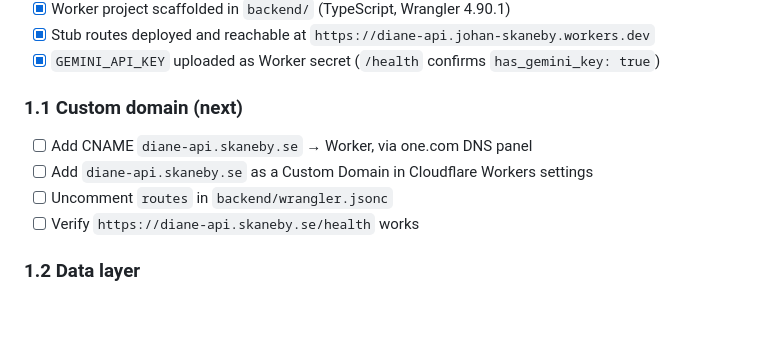
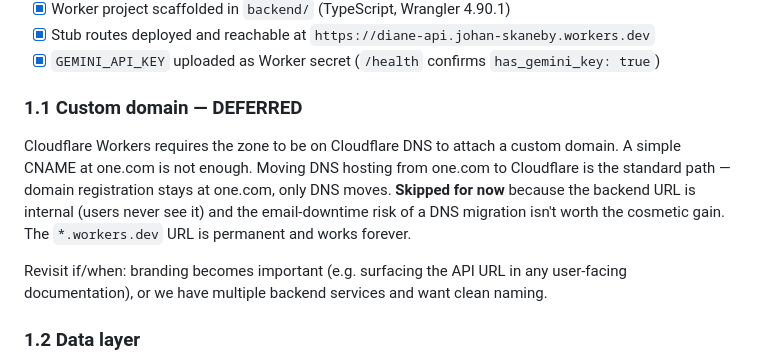
Before and after one commit to Skaneby/voicesummary, a Markdown page: tasks/todo.md, the part around the change. Rendered like a GitHub page; blank space fills up the shorter version.

Commit message:
docs(plan): defer Phase 1.1 custom domain — workers.dev is internal
Co-Authored-By: Claude Opus 4.7 (1M context) <noreply@anthropic.com>

```diff
--- a/tasks/todo.md
+++ b/tasks/todo.md
@@ -53,12 +53,11 @@ Drafted 2026-05-13. Status: **pending verification — do not start implementing
 - [x] Stub routes deployed and reachable at `https://diane-api.johan-skaneby.workers.dev`
 - [x] `GEMINI_API_KEY` uploaded as Worker secret (`/health` confirms `has_gemini_key: true`)
 
-### 1.1 Custom domain (next)
+### 1.1 Custom domain — DEFERRED
 
-- [ ] Add CNAME `diane-api.skaneby.se` → Worker, via one.com DNS panel
-- [ ] Add `diane-api.skaneby.se` as a Custom Domain in Cloudflare Workers settings
-- [ ] Uncomment `routes` in `backend/wrangler.jsonc`
-- [ ] Verify `https://diane-api.skaneby.se/health` works
+Cloudflare Workers requires the zone to be on Cloudflare DNS to attach a custom domain. A simple CNAME at one.com is not enough. Moving DNS hosting from one.com to Cloudflare is the standard path — domain registration stays at one.com, only DNS moves. **Skipped for now** because the backend URL is internal (users never see it) and the email-downtime risk of a DNS migration isn't worth the cosmetic gain. The `*.workers.dev` URL is permanent and works forever.
+
+Revisit if/when: branding becomes important (e.g. surfacing the API URL in any user-facing documentation), or we have multiple backend services and want clean naming.
 
 ### 1.2 Data layer
 
```
